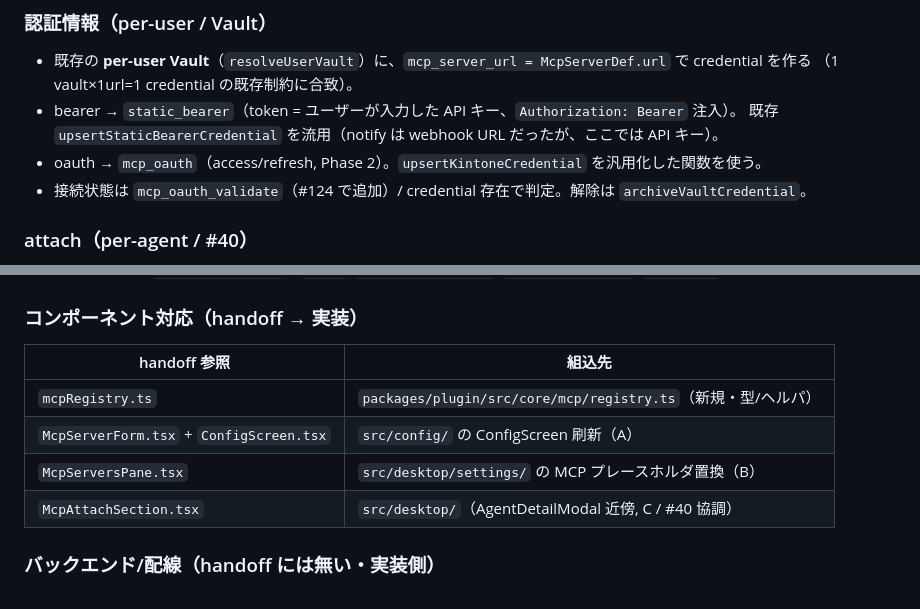
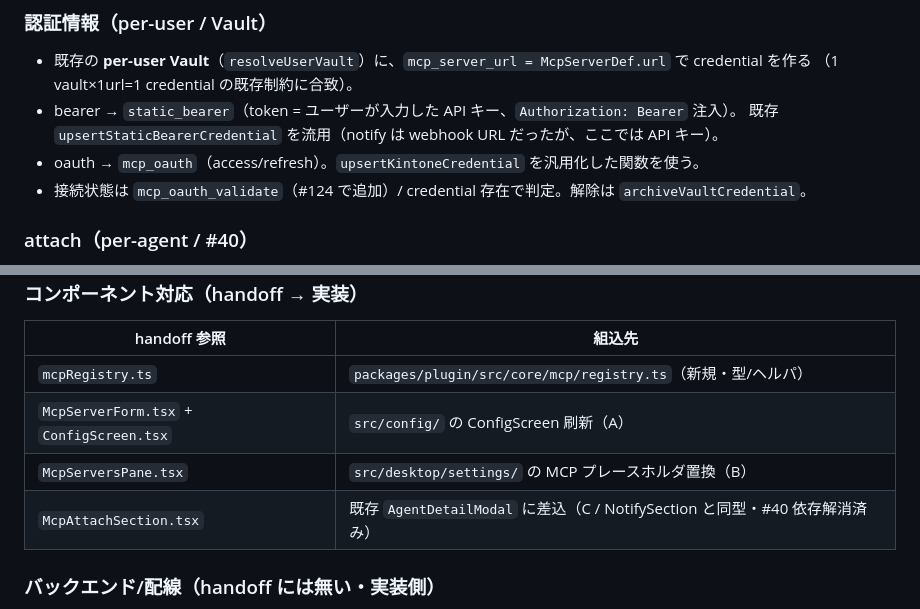
Before and after one commit to sugimomoto/CoworkAgentForKintone, a Markdown page: .steering/20260627-issue-42-mcp-registration/design.md, 2 parts joined by grey strips. Drawn GitHub-style.

```diff
--- a/.steering/20260627-issue-42-mcp-registration/design.md
+++ b/.steering/20260627-issue-42-mcp-registration/design.md
@@ -52,7 +52,7 @@ interface McpServerDef {
   （1 vault×1url=1 credential の既存制約に合致）。
 - bearer → `static_bearer`（token = ユーザーが入力した API キー、`Authorization: Bearer` 注入）。
   既存 `upsertStaticBearerCredential` を流用（notify は webhook URL だったが、ここでは API キー）。
-- oauth → `mcp_oauth`（access/refresh, Phase 2）。`upsertKintoneCredential` を汎用化した関数を使う。
+- oauth → `mcp_oauth`（access/refresh）。`upsertKintoneCredential` を汎用化した関数を使う。
 - 接続状態は `mcp_oauth_validate`（#124 で追加）/ credential 存在で判定。解除は `archiveVaultCredential`。
 
 ### attach（per-agent / #40）
@@ -162,7 +159,7 @@ Claude Design 成果物を正とし、以下を確定:
 | `mcpRegistry.ts` | `packages/plugin/src/core/mcp/registry.ts`（新規・型/ヘルパ） |
 | `McpServerForm.tsx` + `ConfigScreen.tsx` | `src/config/` の ConfigScreen 刷新（A） |
 | `McpServersPane.tsx` | `src/desktop/settings/` の MCP プレースホルダ置換（B） |
-| `McpAttachSection.tsx` | `src/desktop/`（AgentDetailModal 近傍, C / #40 協調） |
+| `McpAttachSection.tsx` | 既存 `AgentDetailModal` に差込（C / NotifySection と同型・#40 依存解消済み） |
 
 ### バックエンド/配線（handoff には無い・実装側）
 - カタログ保存: Plugin Config `mcpServers`(JSON) + getPluginConfig 拡張。OAuth secret / token endpoint /
```
Also changed, not shown: other parts of .steering/20260627-issue-42-mcp-registration/design.md (+14 -17 lines), .steering/20260627-issue-42-mcp-registration/requirements.md (+7 -7 lines).
